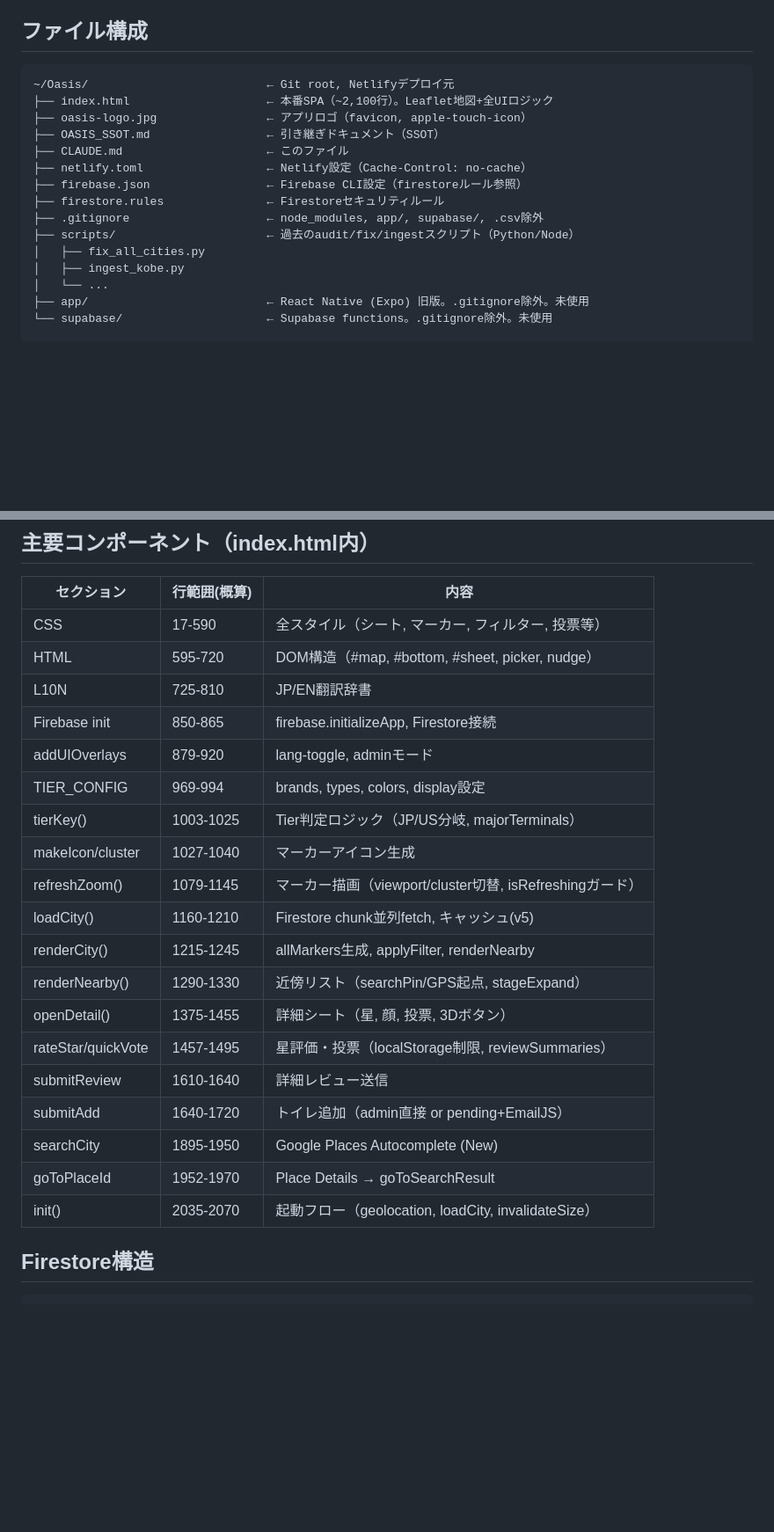
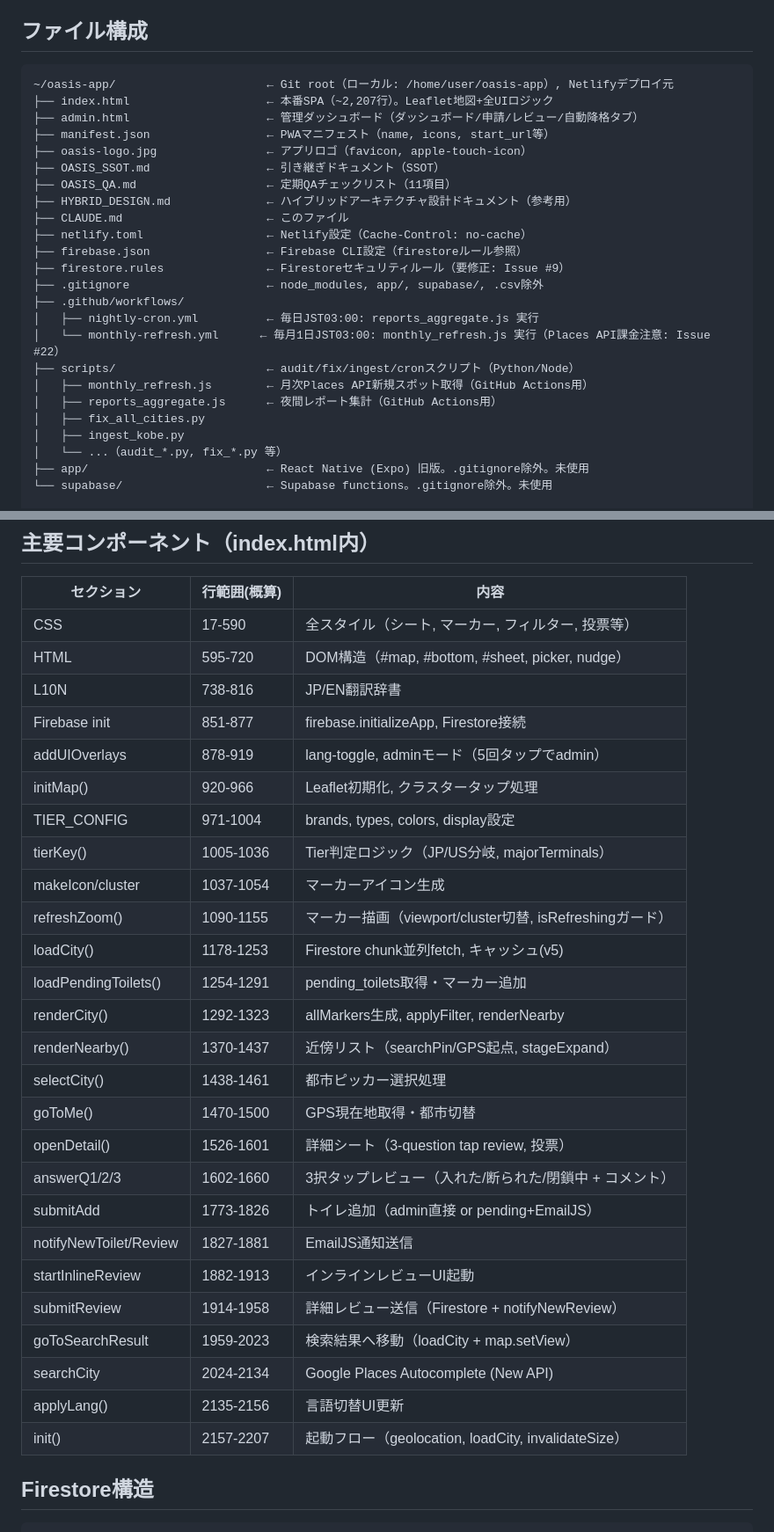
Before and after one commit to yusukesawauchi475-creator/oasis-app, a Markdown page: CLAUDE.md, 2 parts joined by grey strips. Shown at 88% size. GitHub-like rendering; blank space fills up the shorter version.

Commit message:
docs: update CLAUDE.md to reflect current project structure and line ranges
- Add admin.html, manifest.json, HYBRID_DESIGN.md, .github/workflows/ to file tree
- Add monthly_refresh.js and reports_aggregate.js to scripts section
- Update index.html component line ranges to match current codebase (~2207 lines)
- Replace rateStar/quickVote row with answerQ1/2/3 (3-question tap review)
- Replace goToPlaceId row with goToSearchResult
- Add loadPendingToilets, selectCity, goToMe, notifyNew*, startInlineReview, applyLang rows
- Note Issue #9 on firestore.rules and Issue #22 on monthly-refresh.yml

https://claude.ai/code/session_01Qvi81a537sYE6tG1KXQwA1

````diff
--- a/CLAUDE.md
+++ b/CLAUDE.md
@@ -52,19 +52,28 @@ QAは「言われなくてもやる」ことが前提。
 ## ファイル構成
 
 ```
-~/Oasis/                          ← Git root, Netlifyデプロイ元
-├── index.html                    ← 本番SPA（~2,100行）。Leaflet地図+全UIロジック
+~/oasis-app/                      ← Git root（ローカル: /home/user/oasis-app）, Netlifyデプロイ元
+├── index.html                    ← 本番SPA（~2,207行）。Leaflet地図+全UIロジック
+├── admin.html                    ← 管理ダッシュボード（ダッシュボード/申請/レビュー/自動降格タブ）
+├── manifest.json                 ← PWAマニフェスト（name, icons, start_url等）
 ├── oasis-logo.jpg                ← アプリロゴ（favicon, apple-touch-icon）
 ├── OASIS_SSOT.md                 ← 引き継ぎドキュメント（SSOT）
+├── OASIS_QA.md                   ← 定期QAチェックリスト（11項目）
+├── HYBRID_DESIGN.md              ← ハイブリッドアーキテクチャ設計ドキュメント（参考用）
 ├── CLAUDE.md                     ← このファイル
 ├── netlify.toml                  ← Netlify設定（Cache-Control: no-cache）
 ├── firebase.json                 ← Firebase CLI設定（firestoreルール参照）
-├── firestore.rules               ← Firestoreセキュリティルール
+├── firestore.rules               ← Firestoreセキュリティルール（要修正: Issue #9）
 ├── .gitignore                    ← node_modules, app/, supabase/, .csv除外
-├── scripts/                      ← 過去のaudit/fix/ingestスクリプト（Python/Node）
+├── .github/workflows/
+│   ├── nightly-cron.yml          ← 毎日JST03:00: reports_aggregate.js 実行
+│   └── monthly-refresh.yml      ← 毎月1日JST03:00: monthly_refresh.js 実行（Places API課金注意: Issue #22）
+├── scripts/                      ← audit/fix/ingest/cronスクリプト（Python/Node）
+│   ├── monthly_refresh.js        ← 月次Places API新規スポット取得（GitHub Actions用）
+│   ├── reports_aggregate.js      ← 夜間レポート集計（GitHub Actions用）
 │   ├── fix_all_cities.py
 │   ├── ingest_kobe.py
-│   └── ...
+│   └── ...（audit_*.py, fix_*.py 等）
 ├── app/                          ← React Native (Expo) 旧版。.gitignore除外。未使用
 └── supabase/                     ← Supabase functions。.gitignore除外。未使用
 
@@ -90,23 +99,30 @@ QAは「言われなくてもやる」ことが前提。
 |---|---|---|
 | CSS | 17-590 | 全スタイル（シート, マーカー, フィルター, 投票等） |
 | HTML | 595-720 | DOM構造（#map, #bottom, #sheet, picker, nudge） |
-| L10N | 725-810 | JP/EN翻訳辞書 |
-| Firebase init | 850-865 | firebase.initializeApp, Firestore接続 |
-| addUIOverlays | 879-920 | lang-toggle, adminモード |
-| TIER_CONFIG | 969-994 | brands, types, colors, display設定 |
-| tierKey() | 1003-1025 | Tier判定ロジック（JP/US分岐, majorTerminals） |
-| makeIcon/cluster | 1027-1040 | マーカーアイコン生成 |
-| refreshZoom() | 1079-1145 | マーカー描画（viewport/cluster切替, isRefreshingガード） |
-| loadCity() | 1160-1210 | Firestore chunk並列fetch, キャッシュ(v5) |
-| renderCity() | 1215-1245 | allMarkers生成, applyFilter, renderNearby |
-| renderNearby() | 1290-1330 | 近傍リスト（searchPin/GPS起点, stageExpand） |
-| openDetail() | 1375-1455 | 詳細シート（星, 顔, 投票, 3Dボタン） |
-| rateStar/quickVote | 1457-1495 | 星評価・投票（localStorage制限, reviewSummaries） |
-| submitReview | 1610-1640 | 詳細レビュー送信 |
-| submitAdd | 1640-1720 | トイレ追加（admin直接 or pending+EmailJS） |
-| searchCity | 1895-1950 | Google Places Autocomplete (New) |
-| goToPlaceId | 1952-1970 | Place Details → goToSearchResult |
-| init() | 2035-2070 | 起動フロー（geolocation, loadCity, invalidateSize） |
+| L10N | 738-816 | JP/EN翻訳辞書 |
+| Firebase init | 851-877 | firebase.initializeApp, Firestore接続 |
+| addUIOverlays | 878-919 | lang-toggle, adminモード（5回タップでadmin） |
+| initMap() | 920-966 | Leaflet初期化, クラスタータップ処理 |
+| TIER_CONFIG | 971-1004 | brands, types, colors, display設定 |
+| tierKey() | 1005-1036 | Tier判定ロジック（JP/US分岐, majorTerminals） |
+| makeIcon/cluster | 1037-1054 | マーカーアイコン生成 |
+| refreshZoom() | 1090-1155 | マーカー描画（viewport/cluster切替, isRefreshingガード） |
+| loadCity() | 1178-1253 | Firestore chunk並列fetch, キャッシュ(v5) |
+| loadPendingToilets() | 1254-1291 | pending_toilets取得・マーカー追加 |
+| renderCity() | 1292-1323 | allMarkers生成, applyFilter, renderNearby |
+| renderNearby() | 1370-1437 | 近傍リスト（searchPin/GPS起点, stageExpand） |
+| selectCity() | 1438-1461 | 都市ピッカー選択処理 |
+| goToMe() | 1470-1500 | GPS現在地取得・都市切替 |
+| openDetail() | 1526-1601 | 詳細シート（3-question tap review, 投票） |
+| answerQ1/2/3 | 1602-1660 | 3択タップレビュー（入れた/断られた/閉鎖中 + コメント） |
+| submitAdd | 1773-1826 | トイレ追加（admin直接 or pending+EmailJS） |
+| notifyNewToilet/Review | 1827-1881 | EmailJS通知送信 |
+| startInlineReview | 1882-1913 | インラインレビューUI起動 |
+| submitReview | 1914-1958 | 詳細レビュー送信（Firestore + notifyNewReview） |
+| goToSearchResult | 1959-2023 | 検索結果へ移動（loadCity + map.setView） |
+| searchCity | 2024-2134 | Google Places Autocomplete (New API) |
+| applyLang() | 2135-2156 | 言語切替UI更新 |
+| init() | 2157-2207 | 起動フロー（geolocation, loadCity, invalidateSize） |
 
 ## Firestore構造
 
````
